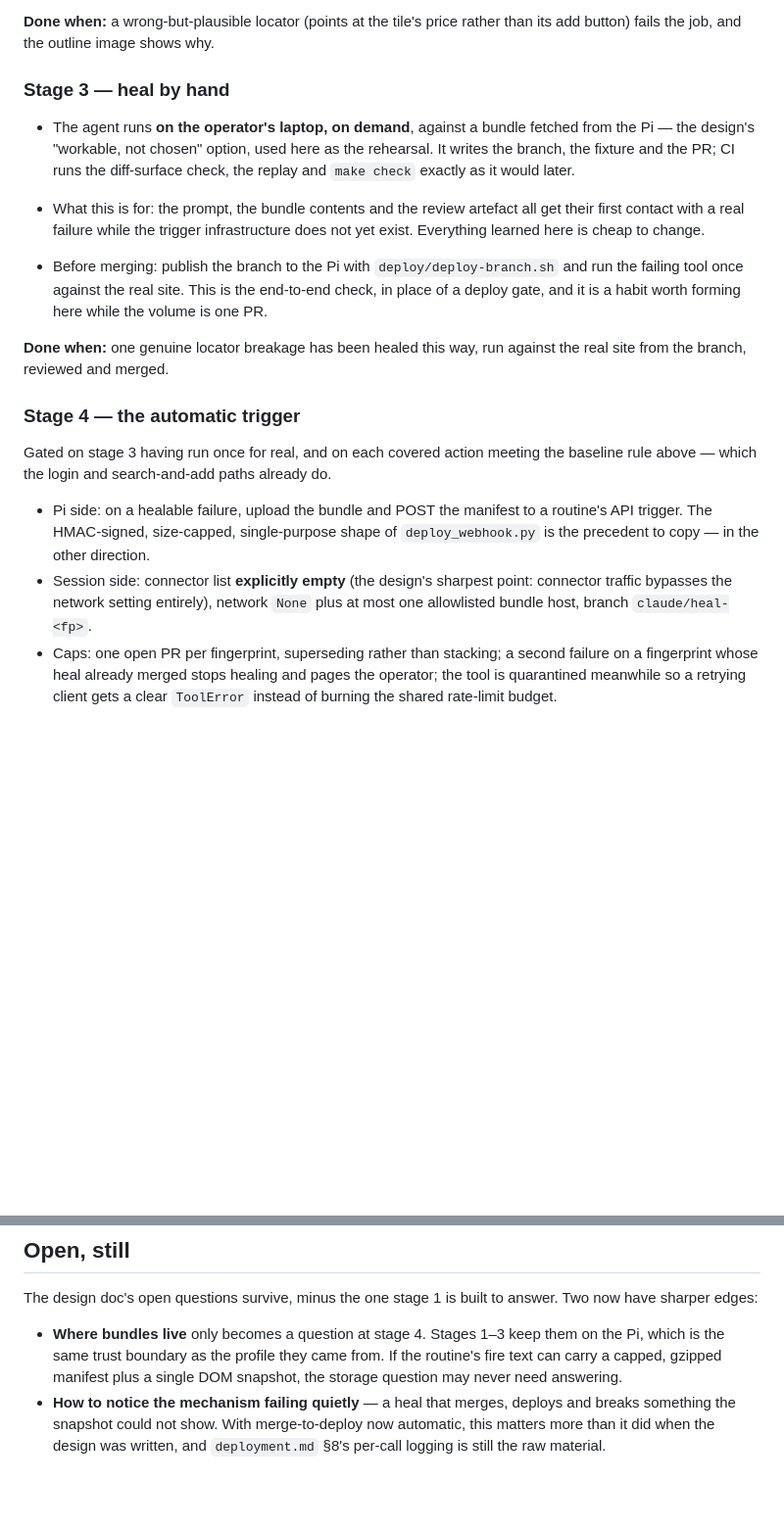
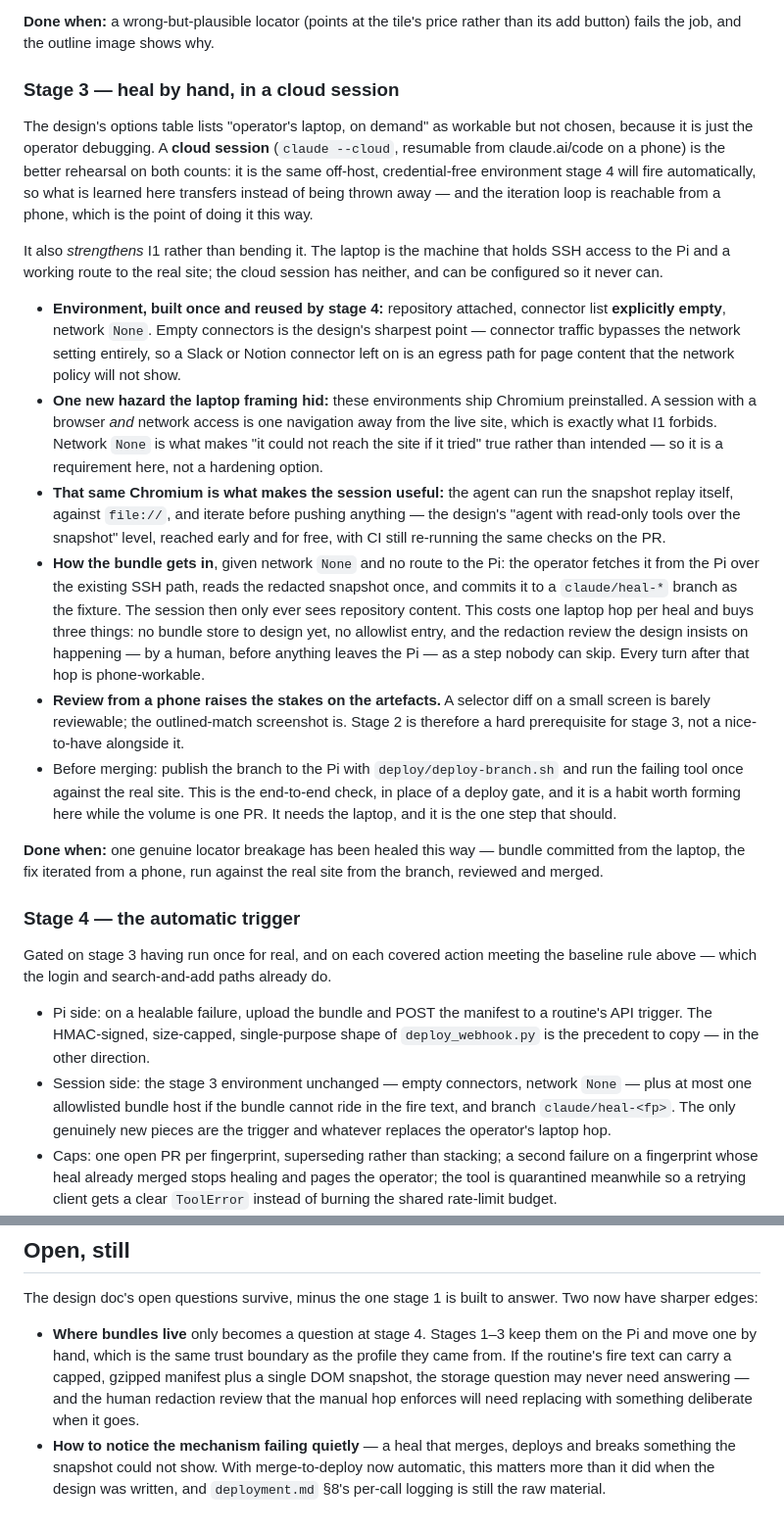
Before and after one commit to amc40/browser-interaction-mcp-poc, a Markdown page: docs/self-healing-plan.md, 2 parts joined by grey strips. Shown at 98% size. Drawn GitHub-style; blank space fills up the shorter version.

Commit message:
Run the manual heal in a cloud session, not on the laptop
Iterating from a phone is the reason, but the invariants come out ahead
either way: the laptop is the machine holding SSH to the Pi and a route
to the real site, and a cloud session has neither. It is also the same
environment the automatic trigger will fire, so the environment gets
built once and stage 4 only adds the trigger.

Two things the laptop framing hid, now written down. These environments
ship Chromium preinstalled, so a session with a browser and network
access is one navigation from the live site - network None is what makes
I1 a fact rather than an intention. That same Chromium then lets the
agent run the snapshot replay itself and iterate before pushing, which
is the read-only-tools level the design wanted eventually.

The bundle reaches the session as a committed fixture on the heal branch
rather than over any network path: one laptop hop per heal, no bundle
store to design yet, and the human redaction review happens where it
cannot be skipped. Every turn after that is phone-workable - which makes
stage 2's outlined-match screenshot a hard prerequisite, since a
selector diff on a phone screen is not reviewable and a picture is.

Co-Authored-By: Claude Opus 5 <noreply@anthropic.com>
Claude-Session: https://claude.ai/code/session_01Ee5Y3GhJXaKUpwDgC6GdYj

```diff
--- a/docs/self-healing-plan.md
+++ b/docs/self-healing-plan.md
@@ -164,23 +164,53 @@ anything depends on it.
 **Done when:** a wrong-but-plausible locator (points at the tile's price rather
 than its add button) fails the job, and the outline image shows why.
 
-### Stage 3 — heal by hand
+### Stage 3 — heal by hand, in a cloud session
 
-- The agent runs **on the operator's laptop, on demand**, against a bundle
-  fetched from the Pi — the design's "workable, not chosen" option, used here as
-  the rehearsal. It writes the branch, the fixture and the PR; CI runs the
-  diff-surface check, the replay and `make check` exactly as it would later.
-- What this is for: the prompt, the bundle contents and the review artefact all
-  get their first contact with a real failure while the trigger infrastructure
-  does not yet exist. Everything learned here is cheap to change.
+The design's options table lists "operator's laptop, on demand" as workable but
+not chosen, because it is just the operator debugging. A **cloud session**
+(`claude --cloud`, resumable from claude.ai/code on a phone) is the better
+rehearsal on both counts: it is the same off-host, credential-free environment
+stage 4 will fire automatically, so what is learned here transfers instead of
+being thrown away — and the iteration loop is reachable from a phone, which is
+the point of doing it this way.
 
+It also *strengthens* I1 rather than bending it. The laptop is the machine that
+holds SSH access to the Pi and a working route to the real site; the cloud
+session has neither, and can be configured so it never can.
+
+- **Environment, built once and reused by stage 4:** repository attached,
+  connector list **explicitly empty**, network `None`. Empty connectors is the
+  design's sharpest point — connector traffic bypasses the network setting
+  entirely, so a Slack or Notion connector left on is an egress path for page
+  content that the network policy will not show.
+- **One new hazard the laptop framing hid:** these environments ship Chromium
+  preinstalled. A session with a browser *and* network access is one navigation
+  away from the live site, which is exactly what I1 forbids. Network `None` is
+  what makes "it could not reach the site if it tried" true rather than
+  intended — so it is a requirement here, not a hardening option.
+- **That same Chromium is what makes the session useful:** the agent can run the
+  snapshot replay itself, against `file://`, and iterate before pushing anything
+  — the design's "agent with read-only tools over the snapshot" level, reached
+  early and for free, with CI still re-running the same checks on the PR.
+- **How the bundle gets in**, given network `None` and no route to the Pi: the
+  operator fetches it from the Pi over the existing SSH path, reads the redacted
+  snapshot once, and commits it to a `claude/heal-*` branch as the fixture. The
+  session then only ever sees repository content. This costs one laptop hop per
+  heal and buys three things: no bundle store to design yet, no allowlist entry,
+  and the redaction review the design insists on happening — by a human, before
+  anything leaves the Pi — as a step nobody can skip. Every turn after that hop
+  is phone-workable.
+- **Review from a phone raises the stakes on the artefacts.** A selector diff on
+  a small screen is barely reviewable; the outlined-match screenshot is. Stage 2
+  is therefore a hard prerequisite for stage 3, not a nice-to-have alongside it.
 - Before merging: publish the branch to the Pi with `deploy/deploy-branch.sh`
   and run the failing tool once against the real site. This is the end-to-end
   check, in place of a deploy gate, and it is a habit worth forming here while
-  the volume is one PR.
+  the volume is one PR. It needs the laptop, and it is the one step that should.
 
-**Done when:** one genuine locator breakage has been healed this way, run
-against the real site from the branch, reviewed and merged.
+**Done when:** one genuine locator breakage has been healed this way — bundle
+committed from the laptop, the fix iterated from a phone, run against the real
+site from the branch, reviewed and merged.
 
 ### Stage 4 — the automatic trigger
 
@@ -190,9 +220,10 @@ the baseline rule above — which the login and search-and-add paths already do.
 - Pi side: on a healable failure, upload the bundle and POST the manifest to a
   routine's API trigger. The HMAC-signed, size-capped, single-purpose shape of
   `deploy_webhook.py` is the precedent to copy — in the other direction.
-- Session side: connector list **explicitly empty** (the design's sharpest
-  point: connector traffic bypasses the network setting entirely), network
-  `None` plus at most one allowlisted bundle host, branch `claude/heal-<fp>`.
+- Session side: the stage 3 environment unchanged — empty connectors, network
+  `None` — plus at most one allowlisted bundle host if the bundle cannot ride in
+  the fire text, and branch `claude/heal-<fp>`. The only genuinely new pieces
+  are the trigger and whatever replaces the operator's laptop hop.
 - Caps: one open PR per fingerprint, superseding rather than stacking; a second
   failure on a fingerprint whose heal already merged stops healing and pages the
   operator; the tool is quarantined meanwhile so a retrying client gets a clear
@@ -220,9 +251,11 @@ The design doc's open questions survive, minus the one stage 1 is built to
 answer. Two now have sharper edges:
 
 - **Where bundles live** only becomes a question at stage 4. Stages 1–3 keep
-  them on the Pi, which is the same trust boundary as the profile they came
-  from. If the routine's fire text can carry a capped, gzipped manifest plus a
-  single DOM snapshot, the storage question may never need answering.
+  them on the Pi and move one by hand, which is the same trust boundary as the
+  profile they came from. If the routine's fire text can carry a capped,
+  gzipped manifest plus a single DOM snapshot, the storage question may never
+  need answering — and the human redaction review that the manual hop enforces
+  will need replacing with something deliberate when it goes.
 - **How to notice the mechanism failing quietly** — a heal that merges, deploys
   and breaks something the snapshot could not show. With merge-to-deploy now
   automatic, this matters more than it did when the design was written, and
```
